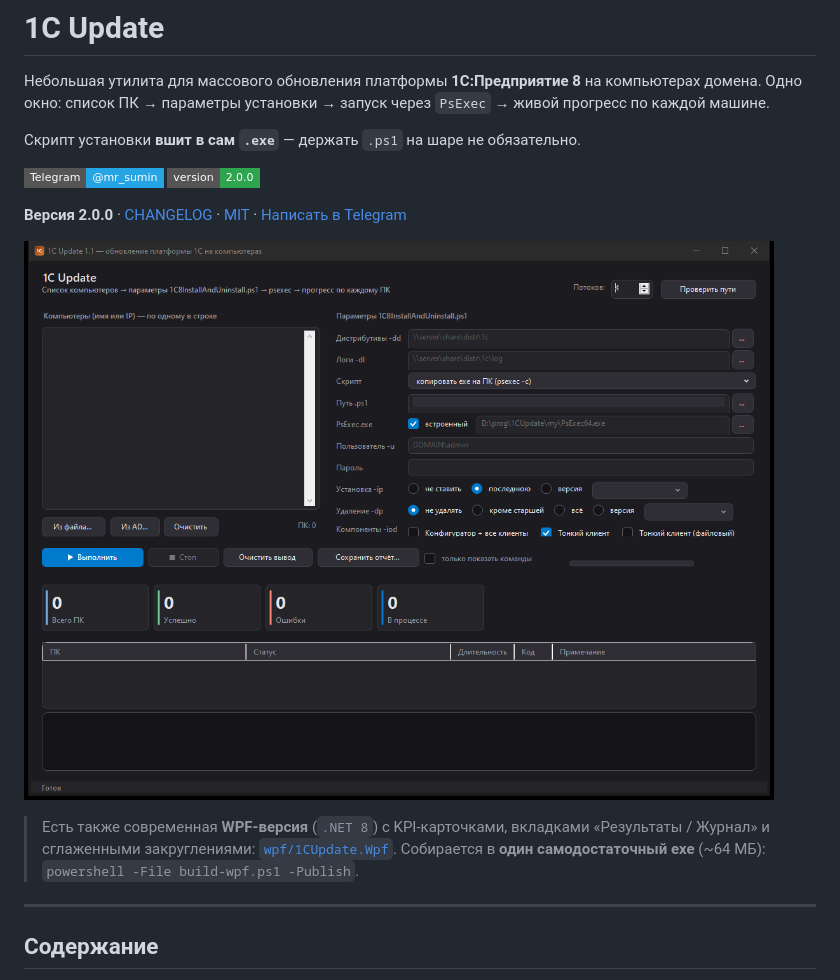
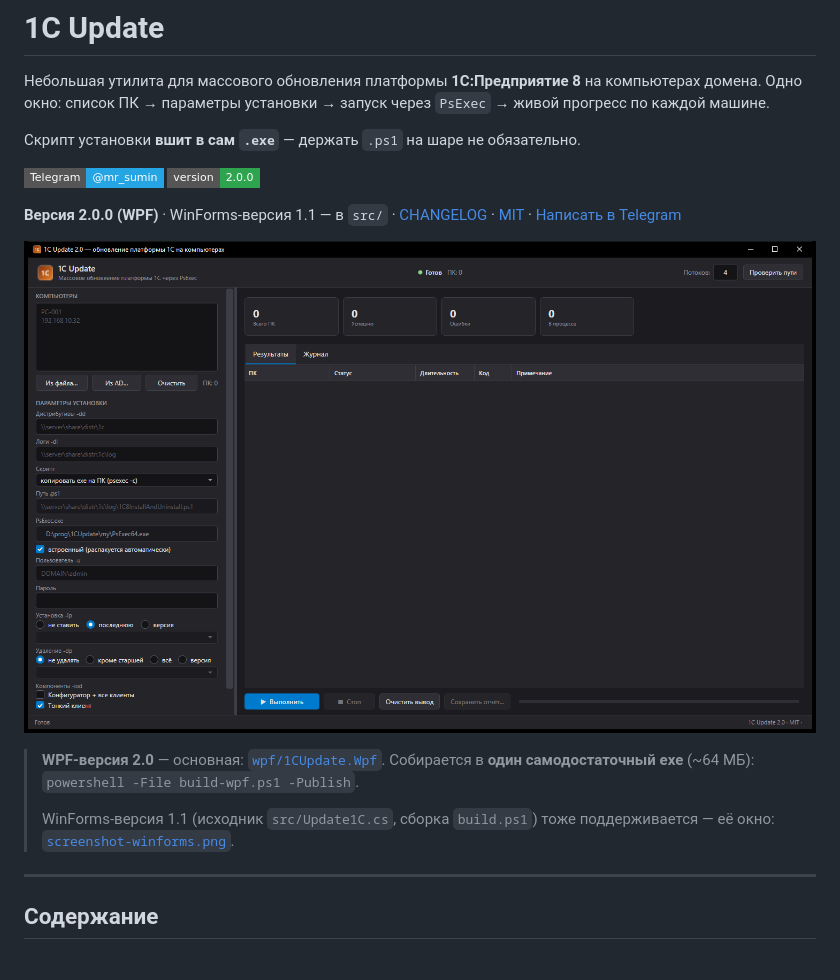
Before and after one commit to suminslava55-droid/1c-update, a Markdown page: README.md, the part around one of its changes. Drawn GitHub-style; pictures changed too: screenshot.png; badges without logos.

Commit message:
Обновить README и скриншоты для 2.0

```diff
--- a/README.md
+++ b/README.md
@@ -8,5 +8,5 @@
 [![Telegram](https://img.shields.io/badge/Telegram-@mr__sumin-26A5E4?logo=telegram&logoColor=white&style=flat-square)](https://t.me/mr_sumin)
 ![version](https://img.shields.io/badge/version-2.0.0-2ea44f?style=flat-square)
 
-**Версия 2.0.0** · [CHANGELOG](CHANGELOG.md) · [MIT](LICENSE) · [Написать в Telegram](https://t.me/mr_sumin)
+**Версия 2.0.0 (WPF)** · WinForms-версия 1.1 — в `src/` · [CHANGELOG](CHANGELOG.md) · [MIT](LICENSE) · [Написать в Telegram](https://t.me/mr_sumin)
 
@@ -14,7 +14,9 @@
 
-> Есть также современная **WPF-версия** (`.NET 8`) с KPI-карточками, вкладками
-> «Результаты / Журнал» и сглаженными закруглениями: [`wpf/1CUpdate.Wpf`](wpf/1CUpdate.Wpf/README.md).
+> **WPF-версия 2.0** — основная: [`wpf/1CUpdate.Wpf`](wpf/1CUpdate.Wpf/README.md).
 > Собирается в **один самодостаточный exe** (~64 МБ): `powershell -File build-wpf.ps1 -Publish`.
+>
+> WinForms-версия 1.1 (исходник `src/Update1C.cs`, сборка `build.ps1`) тоже поддерживается —
+> её окно: [`screenshot-winforms.png`](screenshot-winforms.png).
 
 ---
 
```
Also changed, not shown: other parts of README.md (+24 -1 lines), screenshot-winforms.png (added).
